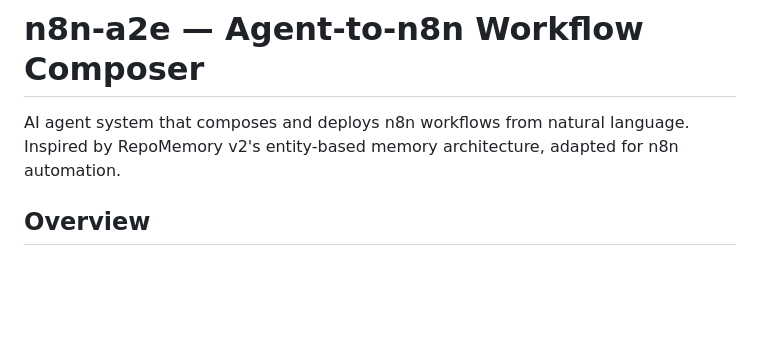
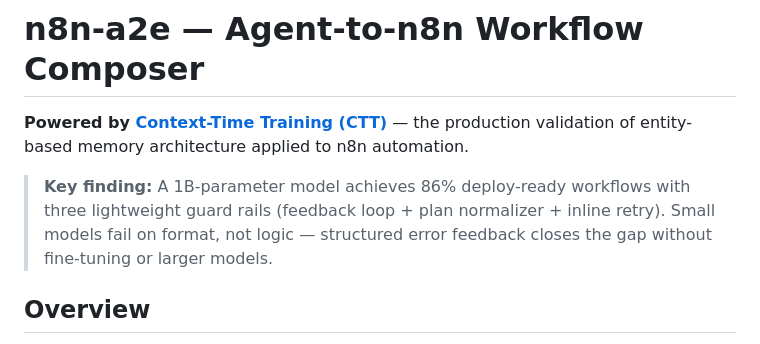
Before and after one commit to MauricioPerera/n8n-a2e, a Markdown page: README.md, the part around one of its changes. Rendered like a GitHub page; blank space fills up the shorter version.

```diff
--- a/README.md
+++ b/README.md
@@ -1,6 +1,8 @@
 # n8n-a2e — Agent-to-n8n Workflow Composer
 
-AI agent system that composes and deploys n8n workflows from natural language. Inspired by RepoMemory v2's entity-based memory architecture, adapted for n8n automation.
+**Powered by [Context-Time Training (CTT)](https://doi.org/10.5281/zenodo.15189583)** — the production validation of entity-based memory architecture applied to n8n automation.
+
+> **Key finding:** A 1B-parameter model achieves 86% deploy-ready workflows with three lightweight guard rails (feedback loop + plan normalizer + inline retry). Small models fail on format, not logic — structured error feedback closes the gap without fine-tuning or larger models.
 
 ## Overview
 
```
Also changed, not shown: other parts of README.md (+21 -17 lines).
